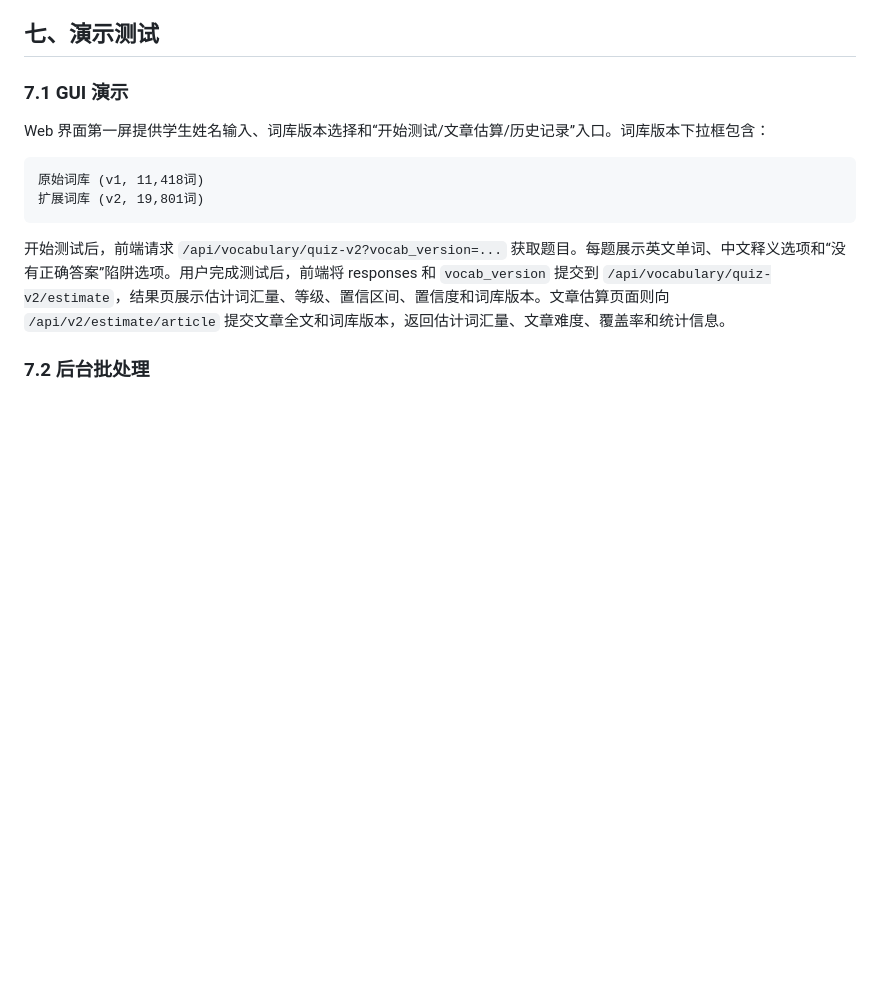
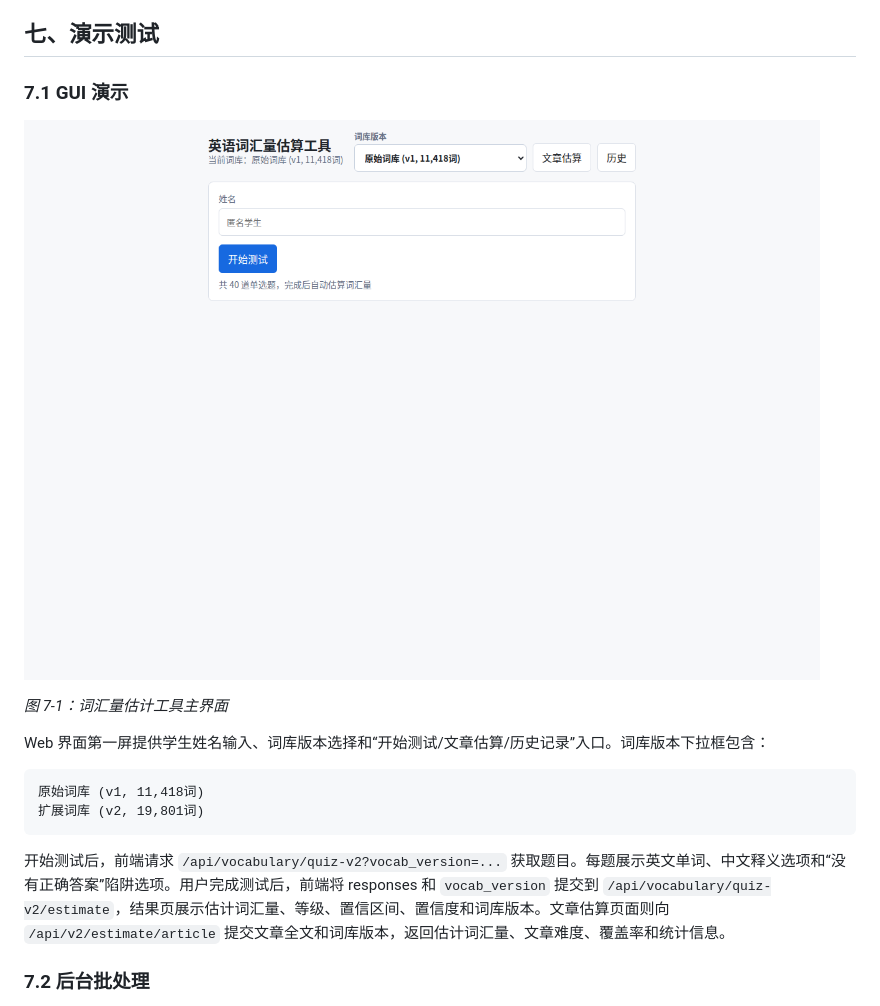
Before and after one commit to Akariayumu/vocabulary_estimate_tool, a Markdown page: docs/course_design_report.md, the part around the change. Drawn GitHub-style; pictures changed too: docs/images/main_page.png (added); blank space fills up the shorter version.

Commit message:
docs: 添加界面截图到课程设计报告

````diff
--- a/docs/course_design_report.md
+++ b/docs/course_design_report.md
@@ -272,6 +272,10 @@ v2 置信区间也经过优化。旧 v2 CI 跨度过大，区间宽度与点估
 
 ### 7.1 GUI 演示
 
+![词汇量估计工具主界面](images/main_page.png)
+
+*图 7-1：词汇量估计工具主界面*
+
 Web 界面第一屏提供学生姓名输入、词库版本选择和“开始测试/文章估算/历史记录”入口。词库版本下拉框包含：
 
 ```text
````
